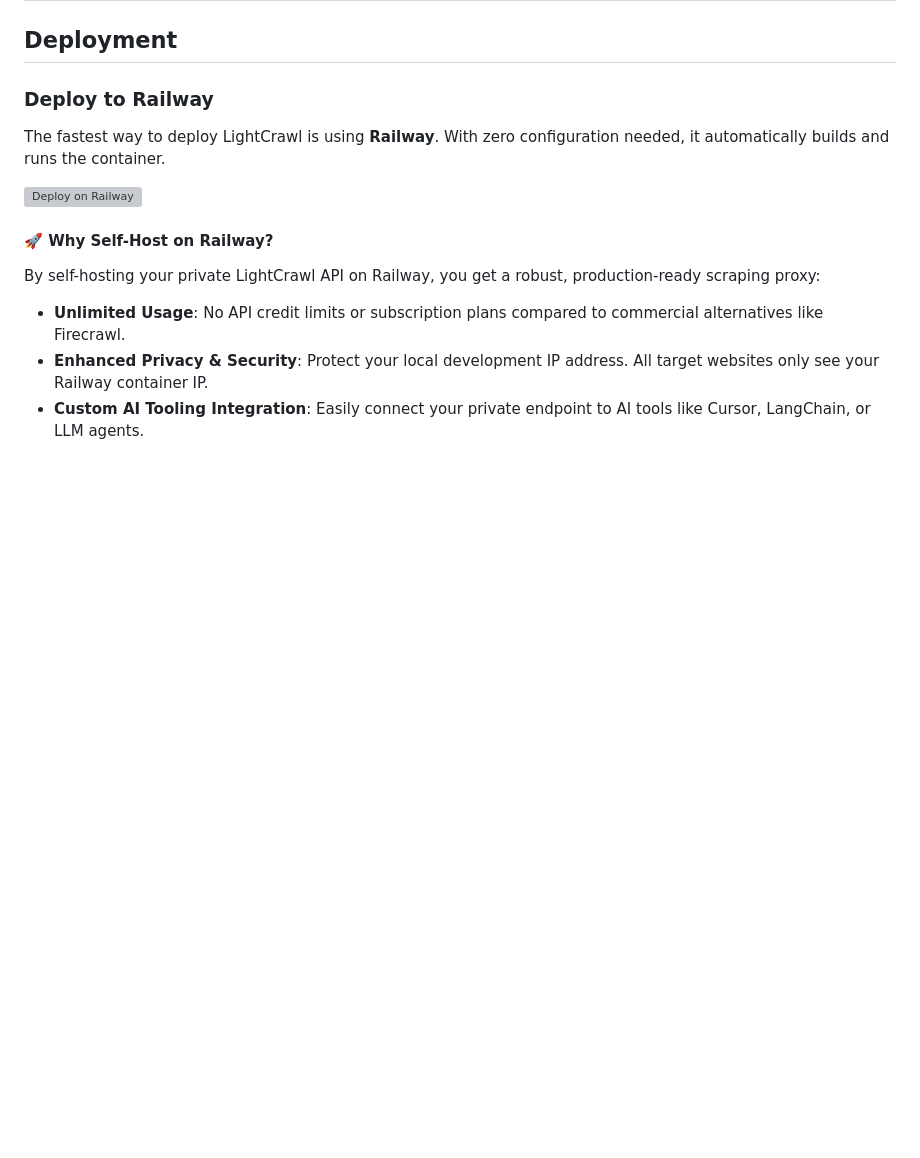
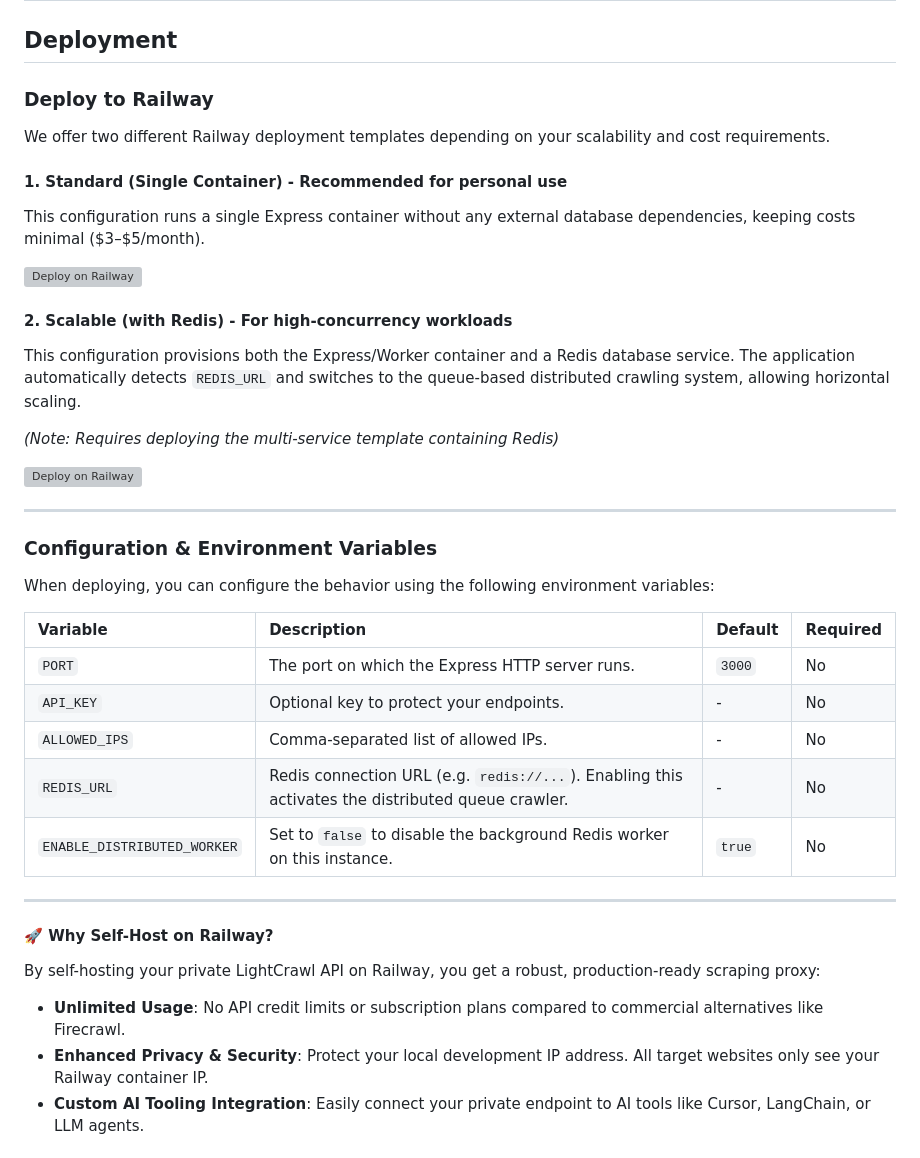
Before and after one commit to yosuke1024/LightCrawl, a Markdown page: README.md, the part around the change. Drawn GitHub-style; blank space fills up the shorter version; grey boxes are pictures that could not be loaded.

Commit message:
docs: split Railway deployment options and document Redis configuration

```diff
--- a/README.md
+++ b/README.md
@@ -201,9 +201,35 @@ To build and run LightCrawl inside a Docker container:
 
 ### Deploy to Railway
 
-The fastest way to deploy LightCrawl is using **Railway**. With zero configuration needed, it automatically builds and runs the container.
+We offer two different Railway deployment templates depending on your scalability and cost requirements.
+
+#### 1. Standard (Single Container) - Recommended for personal use
+This configuration runs a single Express container without any external database dependencies, keeping costs minimal ($3–$5/month).
 
 [![Deploy on Railway](https://railway.com/button.svg)](https://railway.com/deploy/lightcrawl?referralCode=lR1Ra-&utm_medium=integration&utm_source=template&utm_campaign=generic)
+
+#### 2. Scalable (with Redis) - For high-concurrency workloads
+This configuration provisions both the Express/Worker container and a Redis database service. The application automatically detects `REDIS_URL` and switches to the queue-based distributed crawling system, allowing horizontal scaling.
+
+*(Note: Requires deploying the multi-service template containing Redis)*
+
+[![Deploy on Railway](https://railway.com/button.svg)](https://railway.com/deploy/qf7RVi?referralCode=lR1Ra-&utm_medium=integration&utm_source=template&utm_campaign=generic)
+
+---
+
+### Configuration & Environment Variables
+
+When deploying, you can configure the behavior using the following environment variables:
+
+| Variable | Description | Default | Required |
+| :--- | :--- | :--- | :--- |
+| `PORT` | The port on which the Express HTTP server runs. | `3000` | No |
+| `API_KEY` | Optional key to protect your endpoints. | - | No |
+| `ALLOWED_IPS` | Comma-separated list of allowed IPs. | - | No |
+| `REDIS_URL` | Redis connection URL (e.g. `redis://...`). Enabling this activates the distributed queue crawler. | - | No |
+| `ENABLE_DISTRIBUTED_WORKER` | Set to `false` to disable the background Redis worker on this instance. | `true` | No |
+
+---
 
 #### 🚀 Why Self-Host on Railway?
 
```
